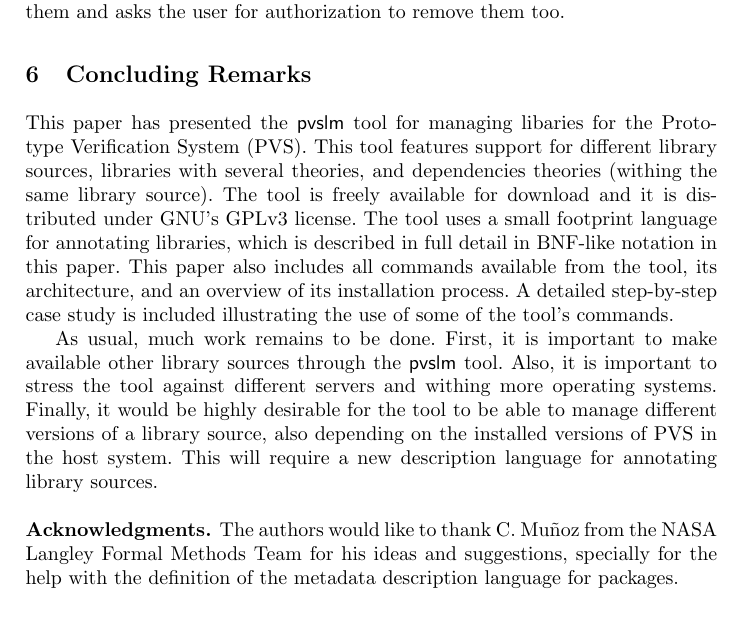
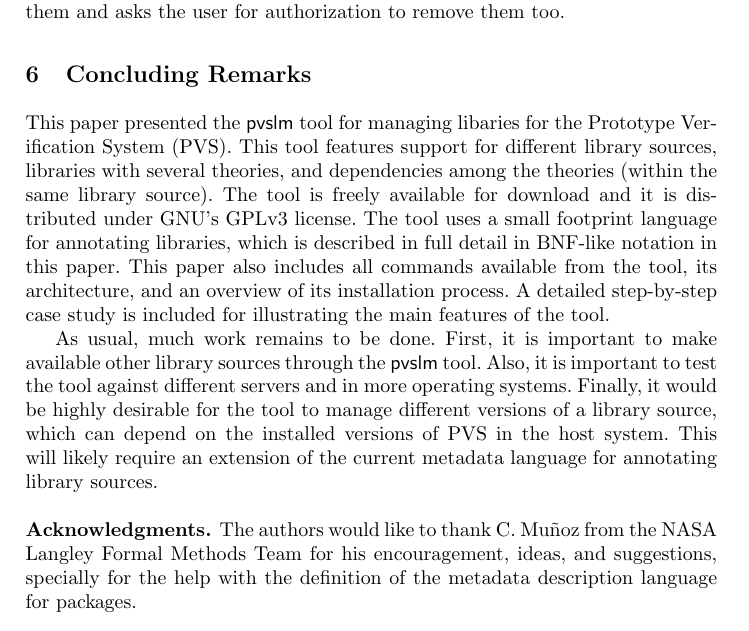
Before and after one commit to migueleci/pvslm.docs, a LaTeX paper (ictac2015/main.tex, which reads ictac2015/concl.tex): part of page 9 of 9, cut so that both start at the same text. Compiled offline with pdfLaTeX.

Commit message:
revised version of concluding remarks

```diff
--- a/ictac2015/concl.tex
+++ b/ictac2015/concl.tex
@@ -1,28 +1,28 @@
 \section{Concluding Remarks}
 \label{sec.concl}
 
-This paper has presented the $\pvslm$ tool for managing libaries for
-the Prototype Verification System (PVS). This tool features support
-for different library sources, libraries with several theories, and
-dependencies theories (withing the same library source).  The tool is
-freely available for download and it is distributed under GNU's GPLv3
-license. The tool uses a small footprint language for annotating
-libraries, which is described in full detail in BNF-like notation in
-this paper. This paper also includes all commands available from the
-tool, its architecture, and an overview of its installation process.
-A detailed step-by-step case study is included illustrating the use of
-some of the tool's commands.
+This paper presented the $\pvslm$ tool for managing libaries for the
+Prototype Verification System (PVS). This tool features support for
+different library sources, libraries with several theories, and
+dependencies among the theories (within the same library source).  The
+tool is freely available for download and it is distributed under
+GNU's GPLv3 license. The tool uses a small footprint language for
+annotating libraries, which is described in full detail in BNF-like
+notation in this paper. This paper also includes all commands
+available from the tool, its architecture, and an overview of its
+installation process.  A detailed step-by-step case study is included
+for illustrating the main features of the tool.
 
 As usual, much work remains to be done. First, it is important to make
 available other library sources through the $\pvslm$ tool.  Also, it
-is important to stress the tool against different servers and withing
-more operating systems. Finally, it would be highly desirable for the
-tool to be able to manage different versions of a library source, also
-depending on the installed versions of PVS in the host system. This
-will require a new description language for annotating library
-sources.
+is important to test the tool against different servers and in more
+operating systems. Finally, it would be highly desirable for the tool
+to manage different versions of a library source, which can depend on
+the installed versions of PVS in the host system. This will likely
+require an extension of the current metadata language for annotating
+library sources.
 
 \paragraph{\bf Acknowledgments.} The authors would like to thank
-C. Mu\~noz from the NASA Langley Formal Methods Team for his ideas and
-suggestions, specially for the help with the definition of the
-metadata description language for packages.
+C. Mu\~noz from the NASA Langley Formal Methods Team for his
+encouragement, ideas, and suggestions, specially for the help with the
+definition of the metadata description language for packages.
```
